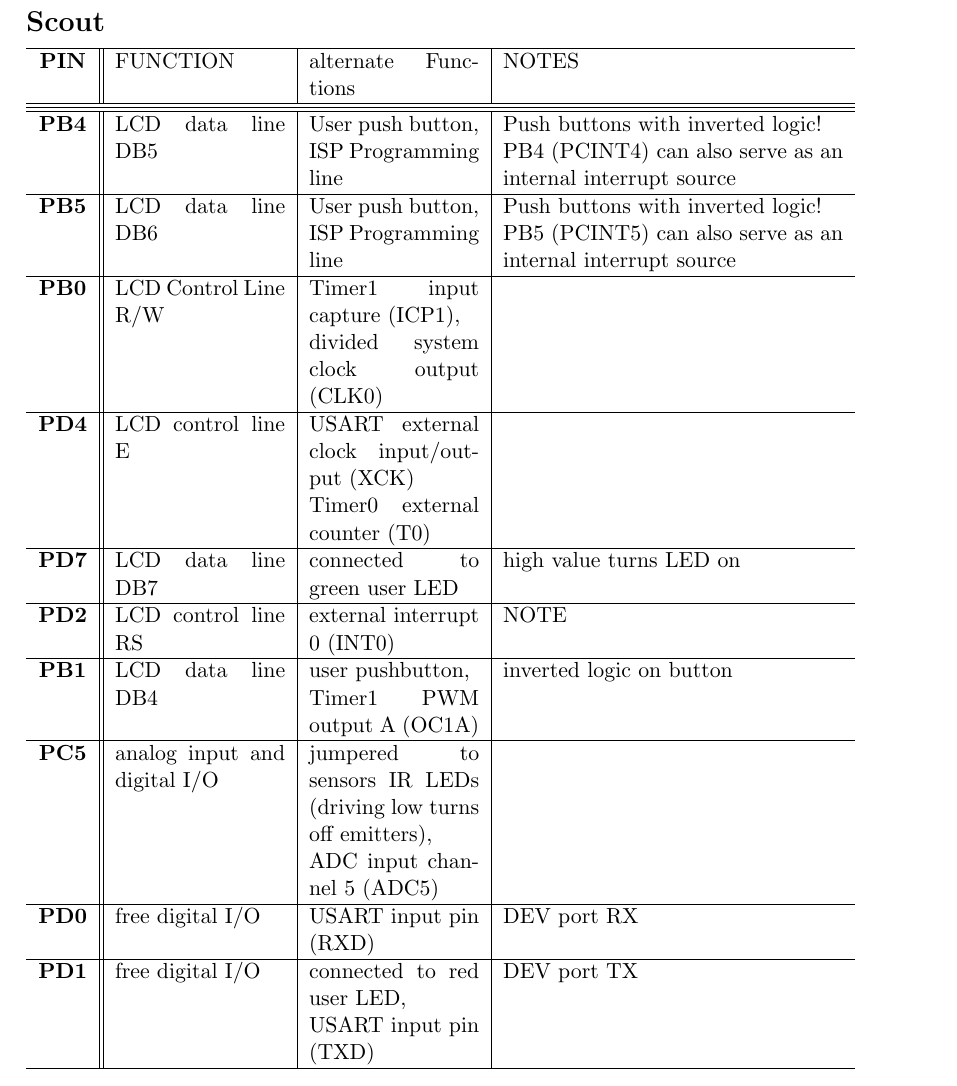
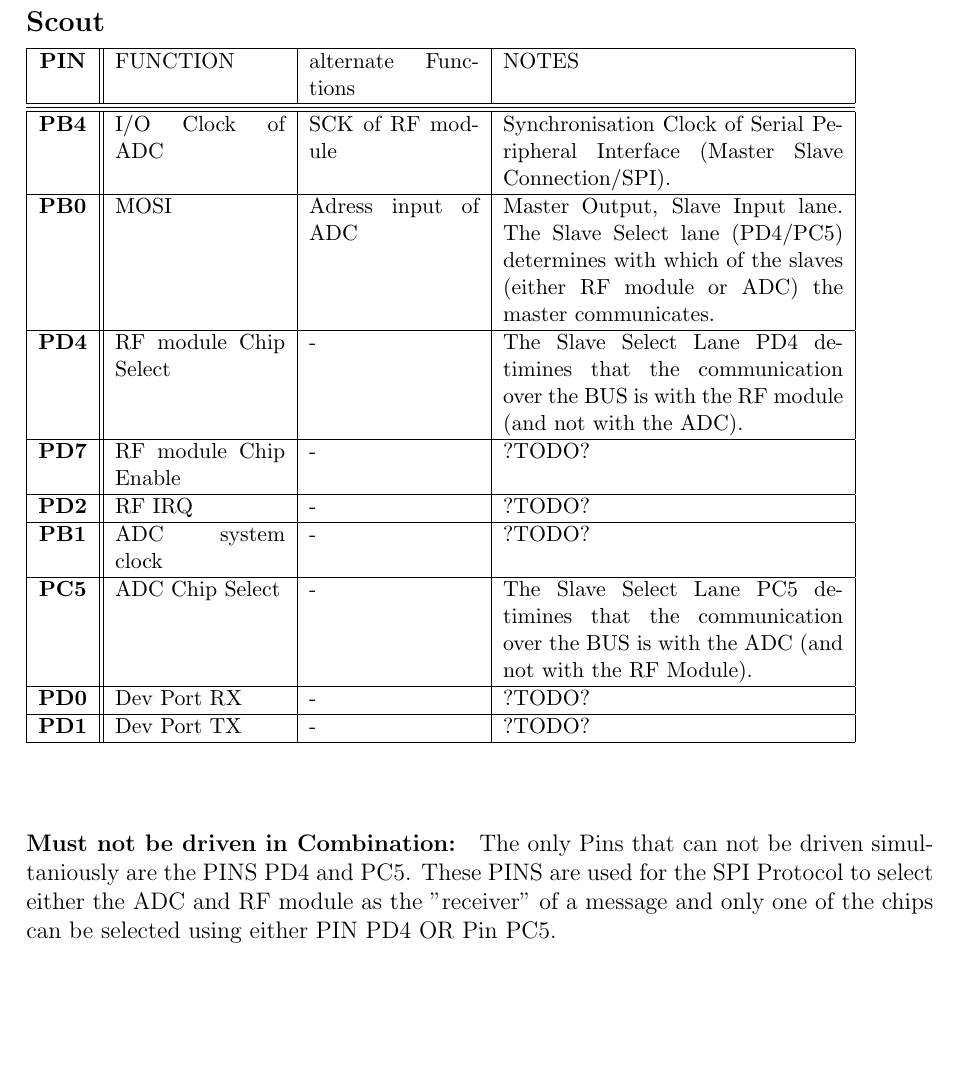
Before and after one commit to schaefer-dev/embeddedSystems, a LaTeX document (milestone1/tex/milestone1.tex): part of page 1 of 3 before the commit and part of the page after it, cut so that both start at the same text, the shorter picture padded with empty space. Compiled offline with pdfLaTeX.

Commit message:
new interpretation of task1

```diff
--- a/milestone1/tex/milestone1.tex
+++ b/milestone1/tex/milestone1.tex
@@ -47,37 +47,42 @@
 
 \section*{Pins}
 
+% TODO rewrite the section below entirely, this task should only be related to the Expansion Board Schematic
+
 \subsection*{Scout}
 
 \small
-\begin{tabular}{c || p{30mm} | p{30mm} | p{60mm}}
+\begin{tabular}{| c || p{30mm} | p{30mm} | p{60mm} |}
   \hline
   \textbf{PIN} & FUNCTION & alternate Functions & NOTES\\
   \hline
   \hline
   \hline
-  \textbf{PB4} & LCD data line DB5 & User push button,\newline ISP Programming line & Push buttons with inverted logic!\newline PB4 (PCINT4) can also serve as an internal interrupt source\\
+  \textbf{PB4} & I/O Clock of ADC & SCK of RF module & Synchronisation Clock of Serial Peripheral Interface (Master Slave Connection/SPI).\\
   \hline
-  \textbf{PB5} & LCD data line DB6 & User push button,\newline ISP Programming line & Push buttons with inverted logic!\newline PB5 (PCINT5) can also serve as an internal interrupt source\\
+  \textbf{PB0} & MOSI & Adress input of ADC & Master Output, Slave Input lane. The Slave Select lane (PD4/PC5) determines with which of the slaves (either RF module or ADC) the master communicates.\\
   \hline
-  \textbf{PB0} & LCD Control Line R/W & Timer1 input capture (ICP1),\newline divided system clock output (CLK0) & \\
+  \textbf{PD4} & RF module Chip Select & - & The Slave Select Lane PD4 detimines that the communication over the BUS is with the RF module (and not with the ADC).\\
   \hline
-  \textbf{PD4} & LCD control line E & USART external clock input/output (XCK)\newline Timer0 external counter (T0) & \\
+  \textbf{PD7} & RF module Chip Enable & - & ?TODO?\\
   \hline
-  \textbf{PD7} & LCD data line DB7 & connected to green user LED & high value turns LED on\\
+  \textbf{PD2} & RF IRQ & - & ?TODO?\\
   \hline
-  \textbf{PD2} & LCD control line RS & external interrupt 0 (INT0) & NOTE\\
+  \textbf{PB1} & ADC system clock & - & ?TODO?\\
   \hline
-  \textbf{PB1} & LCD data line DB4 & user pushbutton,\newline Timer1 PWM output A (OC1A) & inverted logic on button\\
+  \textbf{PC5} & ADC Chip Select & - & The Slave Select Lane PC5 detimines that the communication over the BUS is with the ADC (and not with the RF Module).\\
   \hline
-  \textbf{PC5} & analog input and digital I/O & jumpered to sensors IR LEDs (driving low turns off emitters),\newline ADC input channel 5 (ADC5) & \\
+  \textbf{PD0} & Dev Port RX & - & ?TODO?\\
   \hline
-  \textbf{PD0} & free digital I/O & USART input pin (RXD) & DEV port RX\\
-  \hline
-  \textbf{PD1} & free digital I/O & connected to red user LED,\newline USART input pin (TXD) & DEV port TX\\
+  \textbf{PD1} & Dev Port TX & - & ?TODO?\\
   \hline
 \end{tabular}
 \normalsize
+
+\vspace{1cm}
+
+\paragraph{Must not be driven in Combination:}
+The only Pins that can not be driven simultaniously are the PINS PD4 and PC5. These PINS are used for the SPI Protocol to select either the ADC and RF module as the "receiver" of a message and only one of the chips can be selected using either PIN PD4 OR Pin PC5.
 
 
 \subsection*{Collector}
@@ -93 +95,0 @@ User pushbutton B\newline
-LCD data line DB7 \newline & UART external clock (XCK1)\newline
```
Also changed, not shown: milestone1/tex/milestone1.tex (15 more changed lines).
